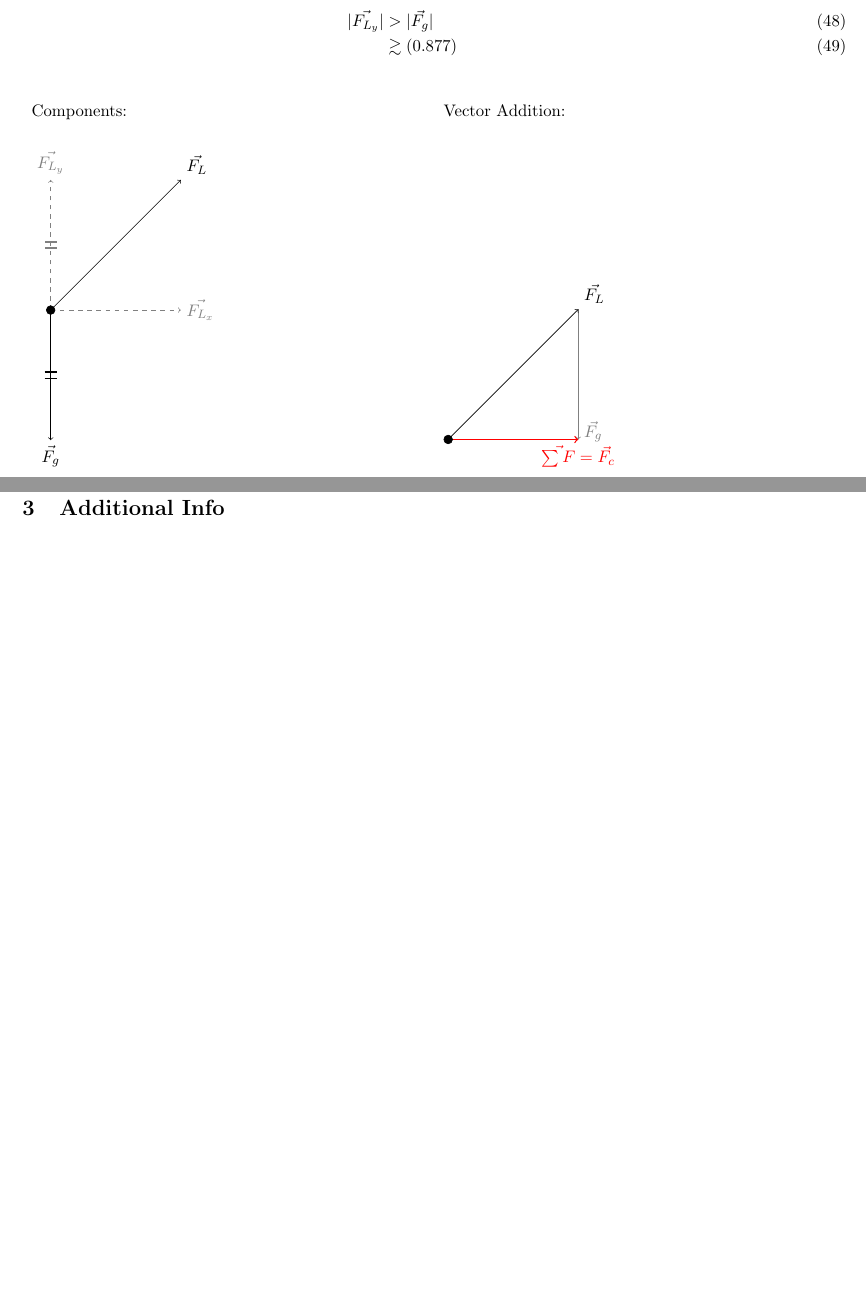
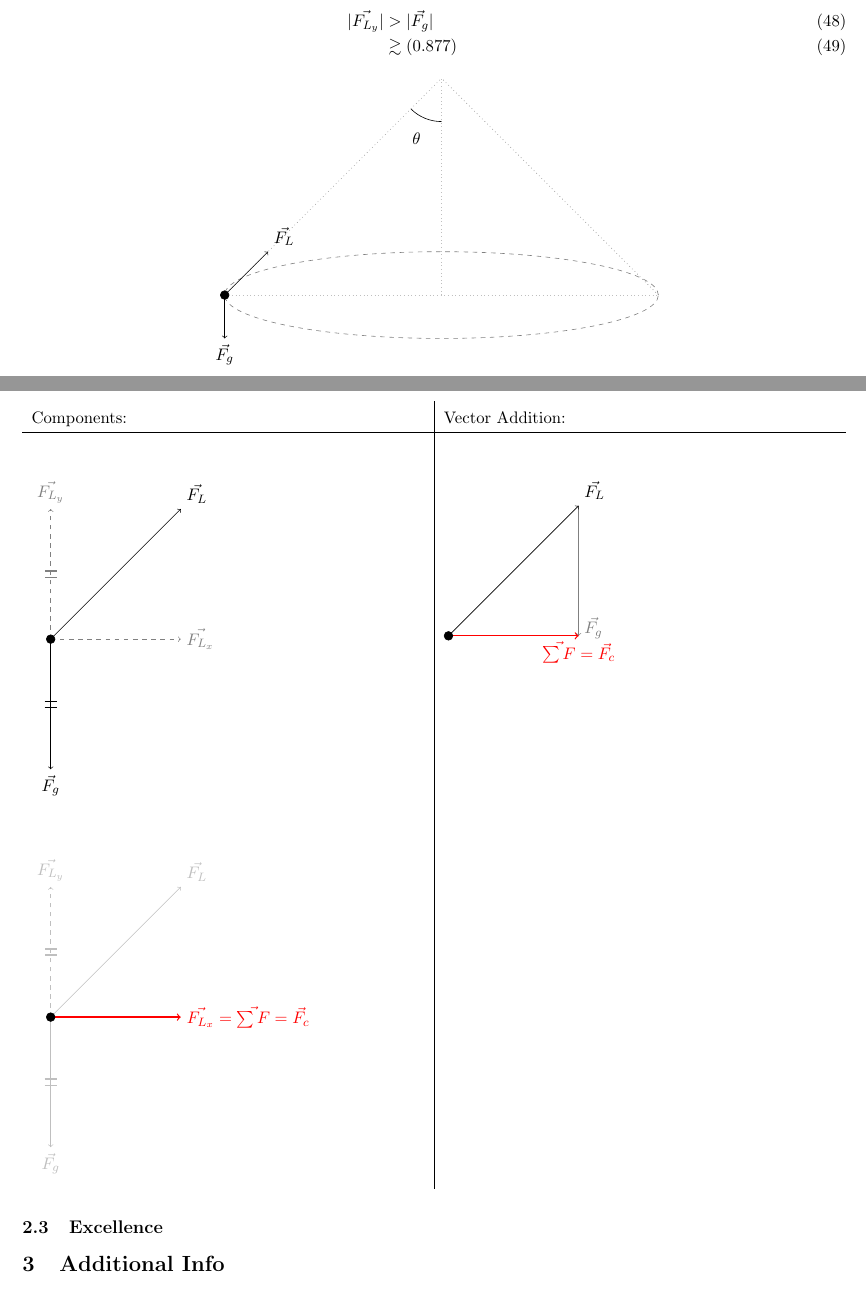
Before and after one commit to NathanTaskerPersonal/AS91522, a LaTeX document (AS91522.tex): two parts of pages 9 and 10 of 10 before the commit and two parts of pages 9 and 10 of 11 after it, joined at a grey line, cut so that both start at the same text, the shorter picture padded with empty space. Compiled offline with pdfLaTeX.

Commit message:
Refined Diagrams

```diff
--- a/AS91522.tex
+++ b/AS91522.tex
@@ -5,7 +5,7 @@
 \parindent 0px % indent new lines by 0 pixels
 \usepackage[utf8]{inputenc}
 \usepackage{hyperref, amsfonts,amssymb,amsmath,tikz,pgfplots,float,graphicx,tabularx,array,siunitx}
-\usetikzlibrary{positioning}
+\usetikzlibrary{angles,quotes,positioning}
 \usetikzlibrary{decorations.markings}
 
 \def\ParagraphSpacing{30pt}
@@ -421,14 +421,36 @@
 		%more info on difference here?
 	\end{align}
 
+	\begin{center}
+		\begin{tikzpicture}
+			\pgfmathsetmacro{\GravityLength}{1}
+			\pgfmathsetmacro{\GliderPointRadius}{0.1}
+			\pgfmathsetmacro{\CircularPathRadius}{5}
+			\coordinate (GliderPoint) at (-\CircularPathRadius,0);
+			\coordinate (PivotPoint) at (0,\CircularPathRadius);
+			\coordinate (CenterPoint) at (0,0);
+			\draw [gray, dotted] (-\CircularPathRadius,0) -- (PivotPoint);
+			\draw [gray, dotted] (\CircularPathRadius,0) -- (PivotPoint);
+			\draw [lightgray, dotted] (CenterPoint) -- (PivotPoint);
+			\draw [lightgray, dotted] (GliderPoint) -- (\CircularPathRadius,0);
+			\draw[gray, dashed] (CenterPoint) ellipse (5 and 1);
+			\draw [->] (-\CircularPathRadius,0) -- ++(0, -\GravityLength) node[below] {$\vec{F_g}$};
+			\draw[draw=none, postaction={decorate}] (0,0) -- ++(0, -\GravityLength);
+			\draw [->] (-\CircularPathRadius,0) -- ++(\GravityLength, \GravityLength) node[above right] {$\vec{F_L}$};
+			\draw[draw=none, gray, postaction={decorate}] (0,0) -- ++(0, \GravityLength);
+			\filldraw[black] (GliderPoint) circle (\GliderPointRadius);
+			\pic [draw, "$\theta$", angle radius=1cm, angle eccentricity=1.5] {angle = GliderPoint--PivotPoint--CenterPoint};
+		\end{tikzpicture}
+	\end{center}
 
 	\begin{table}[H]
 		\renewcommand{\arraystretch}{1.5}
-		\begin{tabularx}{\textwidth}{XX}
+		\begin{tabularx}{\textwidth}{X|X}
 			Components:
-			\vspace{\baselineskip}
 			&
 			Vector Addition:\\
+			\hline
+			\vspace{\baselineskip}
 			\begin{tikzpicture}[
 				% Define the decoration for double congruence marks
 				decoration={
@@ -450,6 +472,7 @@
 				\filldraw[black] (0,0) circle (\GliderPointRadius);
 			\end{tikzpicture}
 			&
+			\vspace{\baselineskip}
 			\begin{tikzpicture}[
 				% Define the decoration for double congruence marks
 				decoration={
@@ -467,6 +490,29 @@
 				\draw [->, red, thick] (0,0) -- ++(\GravityLength, 0) node[below] {$\vec{\sum F}=\vec{F_c}$};
 				\filldraw[black] (0,0) circle (\GliderPointRadius);
 			\end{tikzpicture}\\
+			\vspace{\baselineskip}
+			\begin{tikzpicture}[
+				% Define the decoration for double congruence marks
+				decoration={
+					markings,
+					mark=at position 0.5 with {
+						\draw[thick] (-2pt, -4pt) -- (-2pt, 4pt);
+						\draw[thick] (2pt, -4pt) -- (2pt, 4pt);
+					}
+				}
+				]
+				\pgfmathsetmacro{\GravityLength}{3}
+				\pgfmathsetmacro{\GliderPointRadius}{0.1}
+				\draw [->, lightgray] (0,0) -- ++(0, -\GravityLength) node[below] {$\vec{F_g}$};
+				\draw[draw=none, lightgray, postaction={decorate}] (0,0) -- ++(0, -\GravityLength);
+				\draw [->, lightgray] (0,0) -- ++(\GravityLength, \GravityLength) node[above right] {$\vec{F_L}$};
+				\draw [->, red, thick] (0,0) -- ++(\GravityLength, 0) node[right] {$\vec{F_{L_x}}=\vec{\sum F}=\vec{F_c}$};
+				\draw [->, lightgray, dashed] (0,0) -- ++(0, \GravityLength) node[above] {$\vec{F_{L_y}}$};
+				\draw[draw=none, lightgray, postaction={decorate}] (0,0) -- ++(0, \GravityLength);
+				\filldraw[black] (0,0) circle (\GliderPointRadius);
+			\end{tikzpicture}
+			&
+			\\
 		\end{tabularx}
 	\end{table}
 
```
Also changed, not shown: AS91522.pdf.
